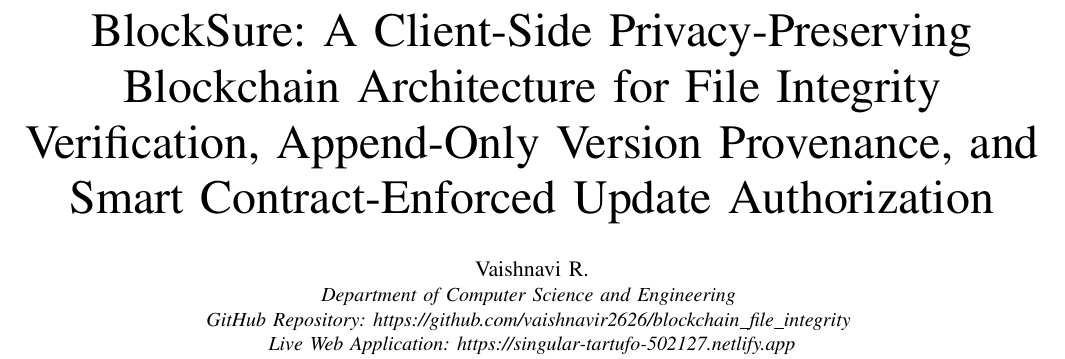
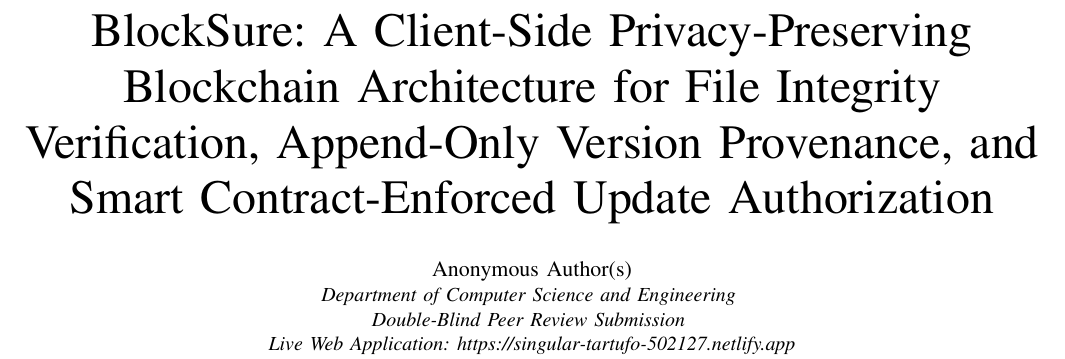
Before and after one commit to vaishnavir26-byte/blockchain_integrity, a LaTeX paper (BlockSure_Overleaf.tex): part of page 1 of 5, cut so that both start at the same text. Compiled offline with pdfLaTeX.

Commit message:
Anonymize author details for peer review in BlockSure_Overleaf.tex

```diff
--- a/BlockSure_Overleaf.tex
+++ b/BlockSure_Overleaf.tex
@@ -22,9 +22,9 @@
 
 \title{BlockSure: A Client-Side Privacy-Preserving Blockchain Architecture for File Integrity Verification, Append-Only Version Provenance, and Smart Contract-Enforced Update Authorization}
 
-\author{\IEEEauthorblockN{Vaishnavi R.}
+\author{\IEEEauthorblockN{Anonymous Author(s)}
 \IEEEauthorblockA{\textit{Department of Computer Science and Engineering} \\
-\textit{GitHub Repository: https://github.com/vaishnavir2626/blockchain\_file\_integrity} \\
+\textit{Double-Blind Peer Review Submission} \\
 \textit{Live Web Application: https://singular-tartufo-502127.netlify.app}}
 }
 
```
